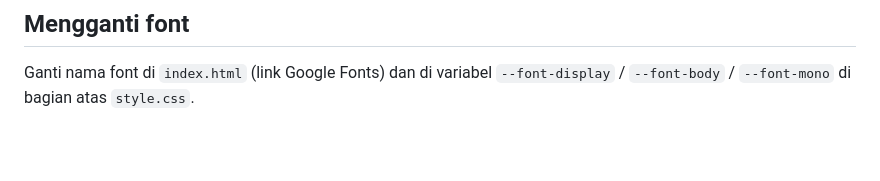
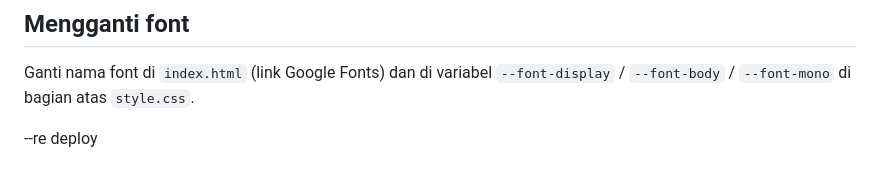
Before and after one commit to wordcode21/wordcode21.github.io, a Markdown page: README.md, the part around the change. Drawn GitHub-style; blank space fills up the shorter version.

Commit message:
re deploy

```diff
--- a/README.md
+++ b/README.md
@@ -214,3 +214,5 @@ Beberapa pilihan di kode ini sengaja diambil untuk alasan keamanan — jangan di
 
 Ganti nama font di `index.html` (link Google Fonts) dan di variabel
 `--font-display` / `--font-body` / `--font-mono` di bagian atas `style.css`.
+
+--re deploy
```
